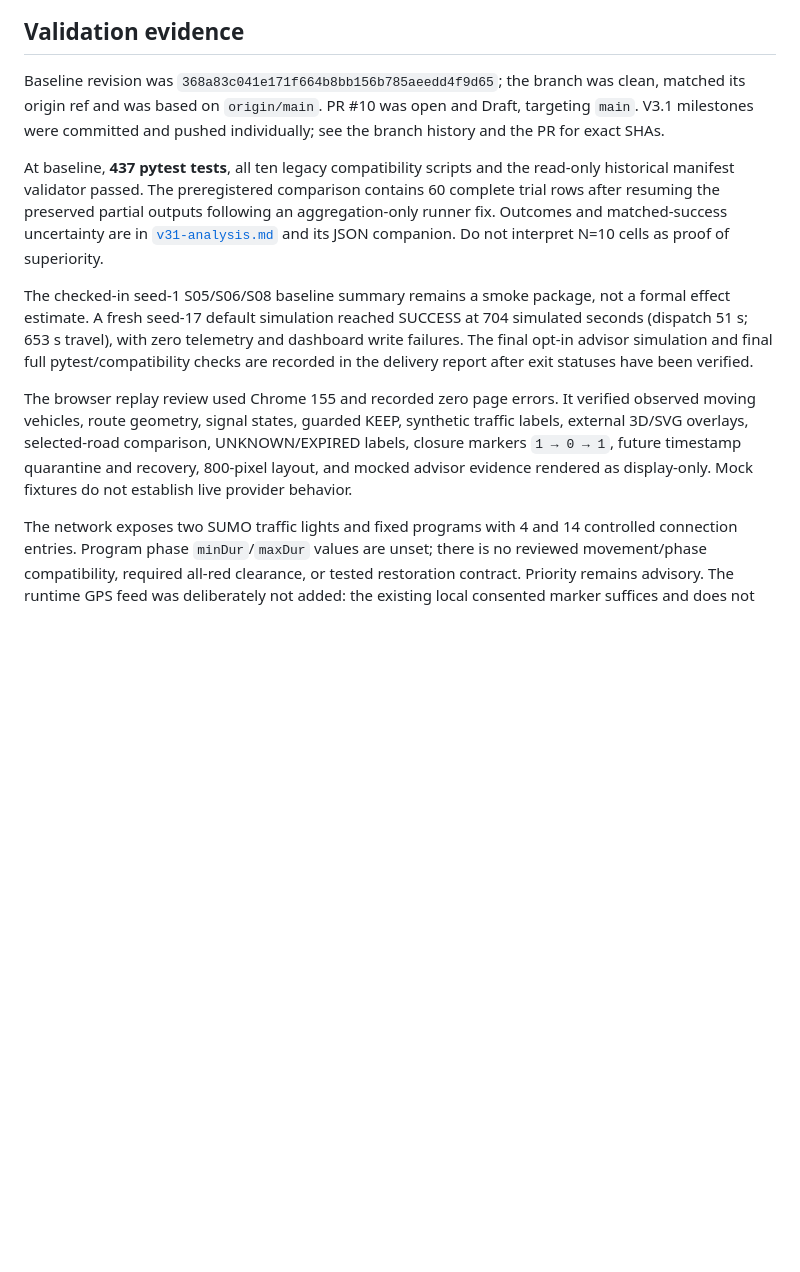
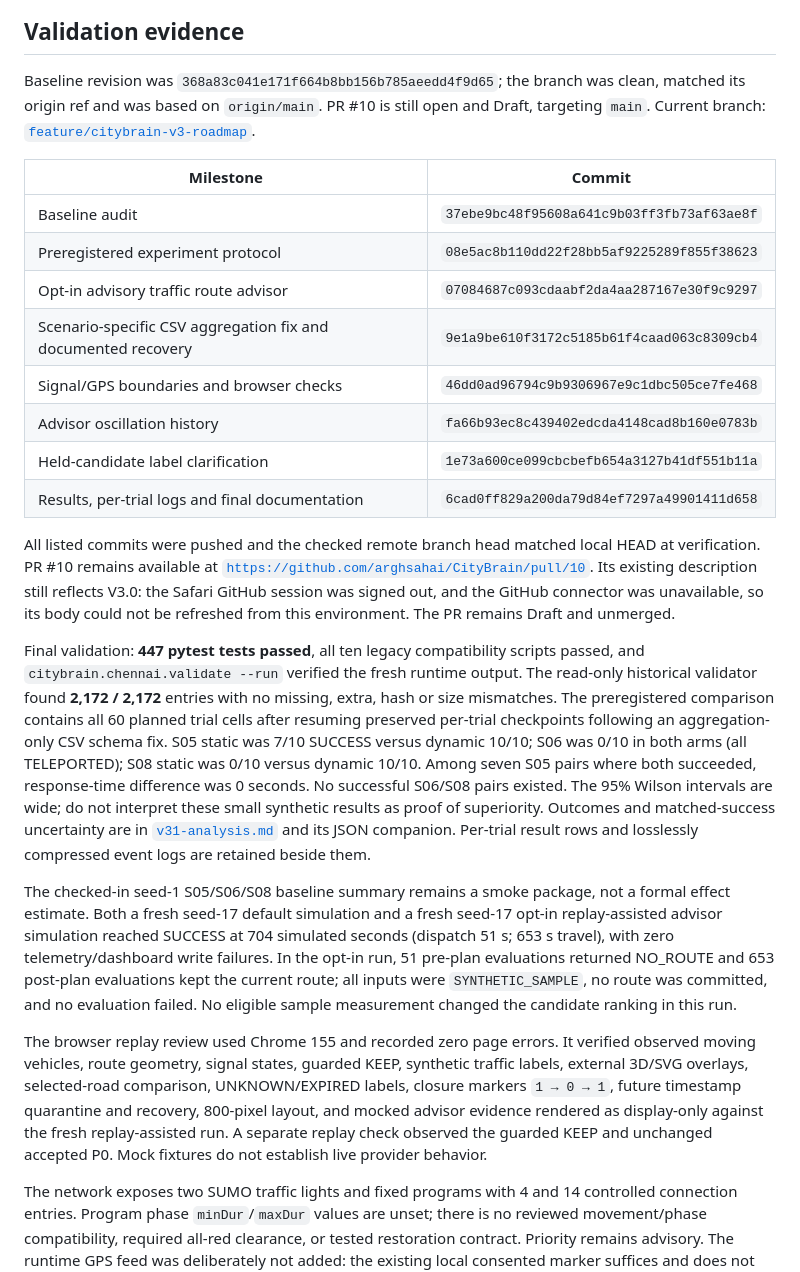
Before and after one commit to arghsahai/CityBrain, a Markdown page: docs/V31_IMPLEMENTATION_REPORT.md, the part around the change. Rendered like a GitHub page; blank space fills up the shorter version.

Commit message:
Finalize V3.1 validation and delivery report

```diff
--- a/docs/V31_IMPLEMENTATION_REPORT.md
+++ b/docs/V31_IMPLEMENTATION_REPORT.md
@@ -44,30 +44,59 @@ flowchart LR
 ## Validation evidence
 
 Baseline revision was `368a83c041e171f664b8bb156b785aeedd4f9d65`; the branch was
-clean, matched its origin ref and was based on `origin/main`. PR #10 was open and
-Draft, targeting `main`. V3.1 milestones were committed and pushed individually;
-see the branch history and the PR for exact SHAs.
+clean, matched its origin ref and was based on `origin/main`. PR #10 is still
+open and Draft, targeting `main`. Current branch: [`feature/citybrain-v3-roadmap`](https://github.com/arghsahai/CityBrain/tree/feature/citybrain-v3-roadmap).
 
-At baseline, **437 pytest tests**, all ten legacy compatibility scripts and the
-read-only historical manifest validator passed. The preregistered comparison
-contains 60 complete trial rows after resuming the preserved partial outputs
-following an aggregation-only runner fix. Outcomes and matched-success
+| Milestone | Commit |
+|---|---|
+| Baseline audit | `37ebe9bc48f95608a641c9b03ff3fb73af63ae8f` |
+| Preregistered experiment protocol | `08e5ac8b110dd22f28bb5af9225289f855f38623` |
+| Opt-in advisory traffic route advisor | `07084687c093cdaabf2da4aa287167e30f9c9297` |
+| Scenario-specific CSV aggregation fix and documented recovery | `9e1a9be610f3172c5185b61f4caad063c8309cb4` |
+| Signal/GPS boundaries and browser checks | `46dd0ad96794c9b9306967e9c1dbc505ce7fe468` |
+| Advisor oscillation history | `fa66b93ec8c439402edcda4148cad8b160e0783b` |
+| Held-candidate label clarification | `1e73a600ce099cbcbefb654a3127b41df551b11a` |
+| Results, per-trial logs and final documentation | `6cad0ff829a200da79d84ef7297a49901411d658` |
+
+All listed commits were pushed and the checked remote branch head matched local
+HEAD at verification. PR #10 remains available at
+[`https://github.com/arghsahai/CityBrain/pull/10`](https://github.com/arghsahai/CityBrain/pull/10).
+Its existing description still reflects V3.0: the Safari GitHub session was
+signed out, and the GitHub connector was unavailable, so its body could not be
+refreshed from this environment. The PR remains Draft and unmerged.
+
+Final validation: **447 pytest tests passed**, all ten legacy compatibility
+scripts passed, and `citybrain.chennai.validate --run` verified the fresh
+runtime output. The read-only historical validator found **2,172 / 2,172**
+entries with no missing, extra, hash or size mismatches. The preregistered
+comparison contains all 60 planned trial cells after resuming preserved
+per-trial checkpoints following an aggregation-only CSV schema fix. S05 static
+was 7/10 SUCCESS versus dynamic 10/10; S06 was 0/10 in both arms (all
+TELEPORTED); S08 static was 0/10 versus dynamic 10/10. Among seven S05 pairs
+where both succeeded, response-time difference was 0 seconds. No successful
+S06/S08 pairs existed. The 95% Wilson intervals are wide; do not interpret these
+small synthetic results as proof of superiority. Outcomes and matched-success
 uncertainty are in [`v31-analysis.md`](../data/output/v3-experiments/v31-matched-sumo-10seed-20261018/v31-analysis.md)
-and its JSON companion. Do not interpret N=10 cells as proof of superiority.
+and its JSON companion. Per-trial result rows and losslessly compressed event
+logs are retained beside them.
 
 The checked-in seed-1 S05/S06/S08 baseline summary remains a smoke package, not a
-formal effect estimate. A fresh seed-17 default simulation reached SUCCESS at
-704 simulated seconds (dispatch 51 s; 653 s travel), with zero telemetry and
-dashboard write failures. The final opt-in advisor simulation and final full
-pytest/compatibility checks are recorded in the delivery report after exit
-statuses have been verified.
+formal effect estimate. Both a fresh seed-17 default simulation and a fresh
+seed-17 opt-in replay-assisted advisor simulation reached SUCCESS at 704
+simulated seconds (dispatch 51 s; 653 s travel), with zero telemetry/dashboard
+write failures. In the opt-in run, 51 pre-plan evaluations returned NO_ROUTE and
+653 post-plan evaluations kept the current route; all inputs were
+`SYNTHETIC_SAMPLE`, no route was committed, and no evaluation failed. No eligible
+sample measurement changed the candidate ranking in this run.
 
 The browser replay review used Chrome 155 and recorded zero page errors. It
 verified observed moving vehicles, route geometry, signal states, guarded KEEP,
 synthetic traffic labels, external 3D/SVG overlays, selected-road comparison,
 UNKNOWN/EXPIRED labels, closure markers `1 → 0 → 1`, future timestamp quarantine
 and recovery, 800-pixel layout, and mocked advisor evidence rendered as
-display-only. Mock fixtures do not establish live provider behavior.
+display-only against the fresh replay-assisted run. A separate replay check
+observed the guarded KEEP and unchanged accepted P0. Mock fixtures do not
+establish live provider behavior.
 
 The network exposes two SUMO traffic lights and fixed programs with 4 and 14
 controlled connection entries. Program phase `minDur`/`maxDur` values are unset;
```
